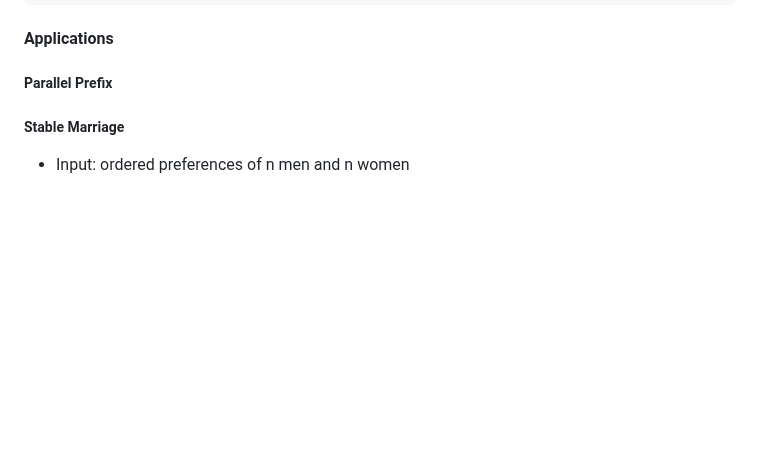
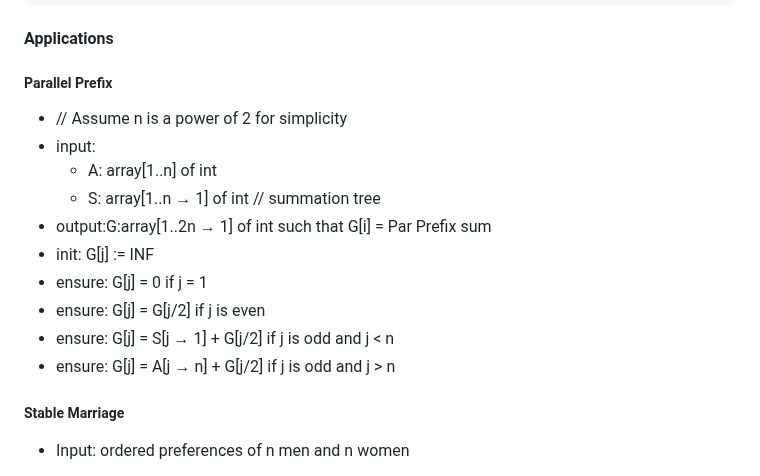
Before and after one commit to magescher/ParallelComputing, a Markdown page: docs/llp.md, the part around the change. Rendered like a GitHub page; blank space fills up the shorter version.

Commit message:
add ref for LLP PrefixSum Algo

```diff
--- a/docs/llp.md
+++ b/docs/llp.md
@@ -25,6 +25,16 @@ int[] dist = bf.getSolution();
 #### Applications
 
 ##### Parallel Prefix
+- // Assume n is a power of 2 for simplicity
+- input:
+    - A: array[1..n] of int
+    - S: array[1..n → 1] of int // summation tree
+- output:G:array[1..2n → 1] of int such that G[i] = Par Prefix sum
+- init: G[j] := INF
+- ensure: G[j] = 0 if j = 1
+- ensure: G[j] = G[j/2] if j is even
+- ensure: G[j] = S[j → 1] + G[j/2] if j is odd and j < n
+- ensure: G[j] = A[j → n] + G[j/2] if j is odd and j > n
 
 ##### Stable Marriage
 - Input: ordered preferences of n men and n women
```
